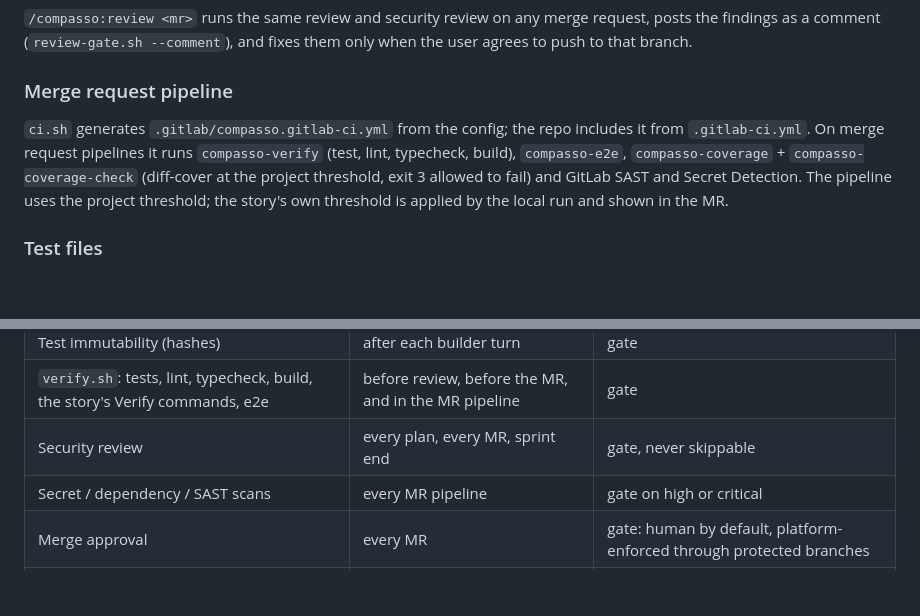
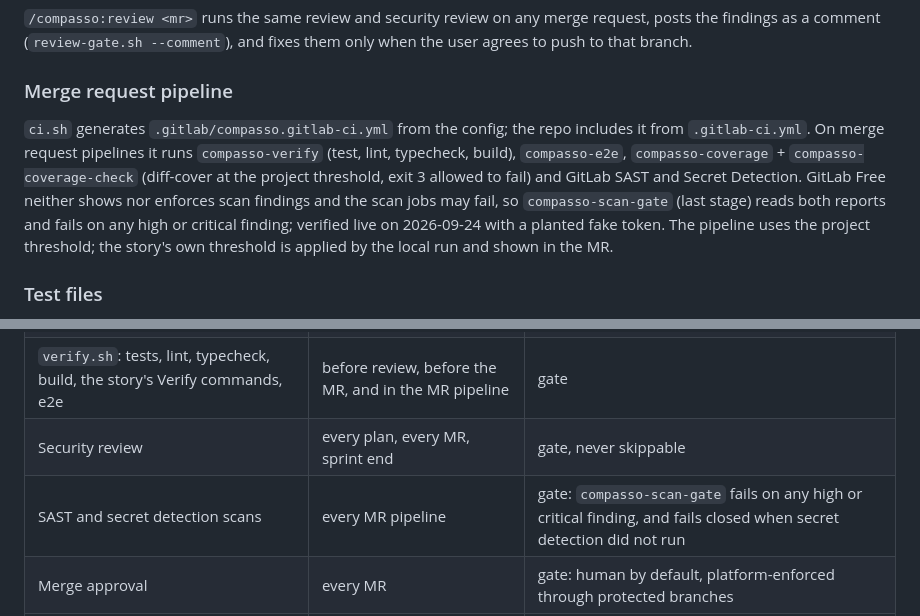
Before and after one commit to tasb/compasso, a Markdown page: docs/SPEC.md, 2 parts joined by grey strips. Rendered like a GitHub page; blank space fills up the shorter version.

Commit message:
Record the scan gate in the spec
Co-Authored-By: Claude Opus 5.5 (1M context) <noreply@anthropic.com>

```diff
--- a/docs/SPEC.md
+++ b/docs/SPEC.md
@@ -317,7 +317,7 @@ States on a story: `compasso::building` → `compasso::in-review` → closed by
 
 ### Merge request pipeline
 
-`ci.sh` generates `.gitlab/compasso.gitlab-ci.yml` from the config; the repo includes it from `.gitlab-ci.yml`. On merge request pipelines it runs `compasso-verify` (test, lint, typecheck, build), `compasso-e2e`, `compasso-coverage` + `compasso-coverage-check` (diff-cover at the project threshold, exit 3 allowed to fail) and GitLab SAST and Secret Detection. The pipeline uses the project threshold; the story's own threshold is applied by the local run and shown in the MR.
+`ci.sh` generates `.gitlab/compasso.gitlab-ci.yml` from the config; the repo includes it from `.gitlab-ci.yml`. On merge request pipelines it runs `compasso-verify` (test, lint, typecheck, build), `compasso-e2e`, `compasso-coverage` + `compasso-coverage-check` (diff-cover at the project threshold, exit 3 allowed to fail) and GitLab SAST and Secret Detection. GitLab Free neither shows nor enforces scan findings and the scan jobs may fail, so `compasso-scan-gate` (last stage) reads both reports and fails on any high or critical finding; verified live on 2026-09-24 with a planted fake token. The pipeline uses the project threshold; the story's own threshold is applied by the local run and shown in the MR.
 
 ### Test files
 
@@ -347,7 +347,7 @@ A **gate** stops the flow; a **check** reports and never stops it.
 | Test immutability (hashes) | after each builder turn | gate |
 | `verify.sh`: tests, lint, typecheck, build, the story's Verify commands, e2e | before review, before the MR, and in the MR pipeline | gate |
 | Security review | every plan, every MR, sprint end | gate, never skippable |
-| Secret / dependency / SAST scans | every MR pipeline | gate on high or critical |
+| SAST and secret detection scans | every MR pipeline | gate: `compasso-scan-gate` fails on any high or critical finding, and fails closed when secret detection did not run |
 | Merge approval | every MR | gate: human by default, platform-enforced through protected branches |
 | Changed-line coverage | `verify.sh` and the MR pipeline | check (warning) |
 
```
